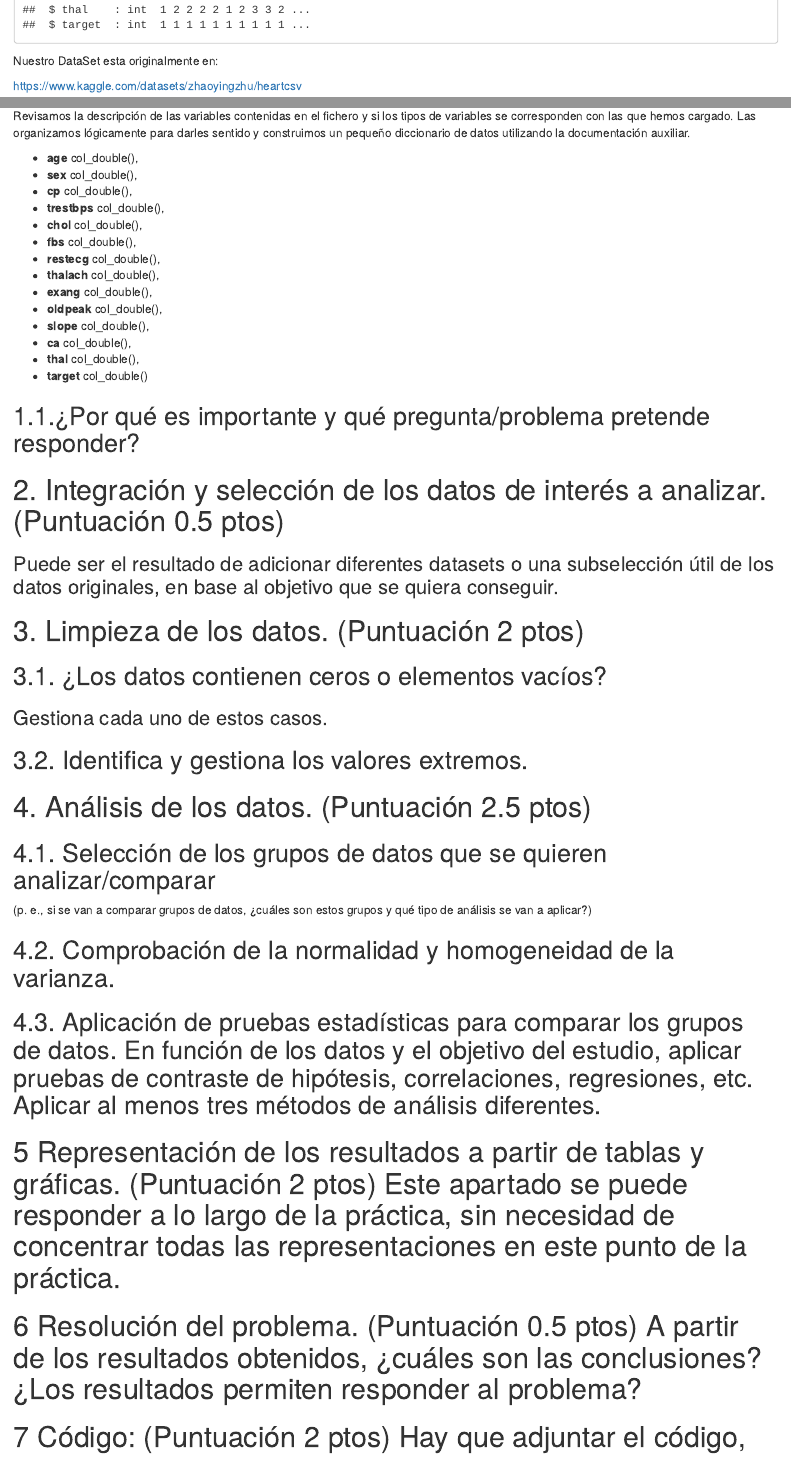
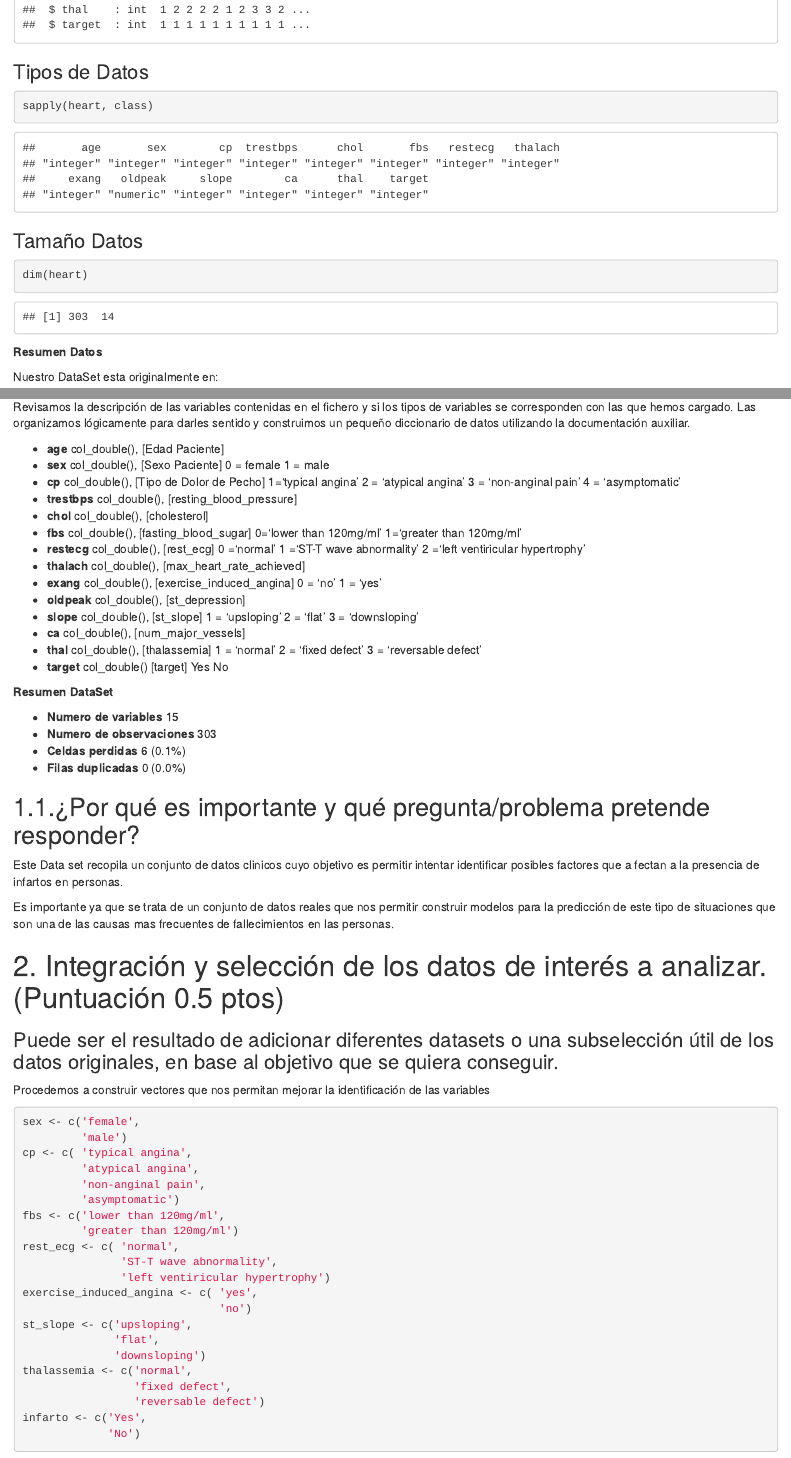
Before and after one commit to UOCACM/PAC2, an R Markdown document (CODIGO/Tipologia_PRA02.Rmd): the page in a window 1100 px wide, from 2530 px down, and a second part further down, joined at a grey line. Rendered offline with R 4.5, knitr and Pandoc, with nearby package versions.

Commit message:
Add files via upload

````diff
--- a/CODIGO/Tipologia_PRA02.Rmd
+++ b/CODIGO/Tipologia_PRA02.Rmd
@@ -111,6 +118,20 @@
 # Estructura de los datos
 structure <- str(heart)
 ```
+### Tipos de Datos
+
+```{r echo=TRUE, message=FALSE, warning=FALSE}
+sapply(heart, class)
+```
+
+
+### Tamaño Datos
+```{r, eval=TRUE,echo=TRUE}
+dim(heart)
+```
+
+**Resumen Datos**
+
 Nuestro DataSet esta originalmente en:
 
 https://www.kaggle.com/datasets/zhaoyingzhu/heartcsv
@@ -121,35 +142,86 @@
 
 Revisamos la descripción de las variables contenidas en el fichero y si los tipos de variables se corresponden con las que hemos cargado. Las organizamos lógicamente para darles sentido y construimos un pequeño diccionario de datos utilizando la documentación auxiliar.
 
-+ **age**  col_double(),
-+ **sex** col_double(),
-+ **cp** col_double(),
-+ **trestbps** col_double(),
-+ **chol** col_double(),
-+ **fbs** col_double(),
-+ **restecg** col_double(),
-+ **thalach** col_double(),
-+ **exang** col_double(),
-+ **oldpeak**  col_double(),
-+ **slope**  col_double(),
-+ **ca** col_double(),
-+ **thal**  col_double(),
-+ **target**  col_double()
++ **age**  col_double(),                          [Edad Paciente]
++ **sex** col_double(),                           [Sexo Paciente]
+                                                      0 = female
+                                                      1 = male
++ **cp** col_double(),                            [Tipo de Dolor de Pecho]
+                                                      1='typical angina'
+                                                      2 = 'atypical angina'
+                                                      3 = 'non-anginal pain'
+                                                      4 = 'asymptomatic'
++ **trestbps** col_double(),                      [resting_blood_pressure]
++ **chol** col_double(),                          [cholesterol]
++ **fbs** col_double(),                           [fasting_blood_sugar]
+                                                      0='lower than 120mg/ml'
+                                                      1='greater than 120mg/ml'
++ **restecg** col_double(),                       [rest_ecg]
+                                                      0 ='normal'
+                                                      1 ='ST-T wave abnormality'
+                                                      2 ='left ventiricular hypertrophy'
++ **thalach** col_double(),                       [max_heart_rate_achieved]
++ **exang** col_double(),                         [exercise_induced_angina]
+                                                      0 = 'no'
+                                                      1 = 'yes'
++ **oldpeak**  col_double(),                      [st_depression]
++ **slope**  col_double(),                        [st_slope]
+                                                      1 = 'upsloping'
+                                                      2 = 'flat'
+                                                      3 = 'downsloping'
++ **ca** col_double(),                            [num_major_vessels]
++ **thal**  col_double(),                         [thalassemia]
+                                                      1 = 'normal'
+                                                      2 = 'fixed defect'
+                                                      3 = 'reversable defect'
++ **target**  col_double()                        [target]
+                                                      Yes
+                                                      No
+
+**Resumen DataSet**
+
++ **Numero de variables** 	15
++ **Numero de observaciones** 	303
++ **Celdas perdidas** 	6 (0.1%)
++ **Filas duplicadas**  0 (0.0%)
 
 ## 1.1.¿Por qué es importante y qué pregunta/problema pretende responder?
 
-```{r echo=TRUE, message=FALSE, warning=FALSE}
+Este Data set recopila un conjunto de datos clinicos cuyo objetivo es permitir intentar identificar posibles factores que a fectan a la presencia de infartos en personas.
 
-```
+Es importante ya que se trata de un conjunto de datos reales que nos permitir construir modelos para la predicción de este tipo de situaciones que son una de las causas mas frecuentes de fallecimientos en las personas.
 
 # 2. Integración y selección de los datos de interés a analizar. (Puntuación 0.5 ptos)
 
 ### Puede ser el resultado de adicionar diferentes datasets o una subselección útil de los datos originales, en base al objetivo que se quiera conseguir.
 
+Procedemos a construir vectores que nos permitan mejorar la identificación de las variables
+
 ```{r echo=TRUE, message=FALSE, warning=FALSE}
+sex <- c('female',
+         'male')
+cp <- c( 'typical angina',
+         'atypical angina',
+         'non-anginal pain',
+         'asymptomatic')
+fbs <- c('lower than 120mg/ml',
+         'greater than 120mg/ml')
+rest_ecg <- c( 'normal',
+               'ST-T wave abnormality',
+               'left ventiricular hypertrophy')
+exercise_induced_angina <- c( 'yes',
+                              'no')
+st_slope <- c('upsloping',
+              'flat',
+              'downsloping')
+thalassemia <- c('normal',
+                 'fixed defect',
+                 'reversable defect')
+infarto <- c('Yes',
+             'No')
+
 
 ```
 
+
 # 3. Limpieza de los datos. (Puntuación 2 ptos)
-
-```{r echo=TRUE, message=FALSE, warning=FALSE}
@@ -161,8 +252,6 @@
 ### Gestiona cada uno de estos casos.
 
-```{r echo=TRUE, message=FALSE, warning=FALSE}
-
-```
+Se trata de una fuente de datos que no contiene valores NA ni valores perdidos ya que procede de datos de una investigacion clinica. ( Asumimos que por tanto que a los valores publicados Kaggle que hemos cogido ya se han realizado los pasos indicados de limpieza)
 
 ## 3.2. Identifica y gestiona los valores extremos.
 
````
Also changed, not shown: CODIGO/Tipologia_PRA02.Rmd (30 more changed lines).
